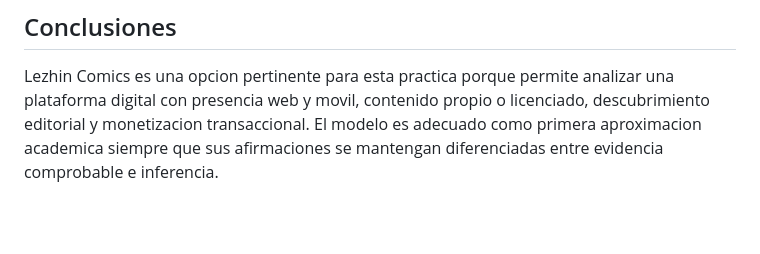
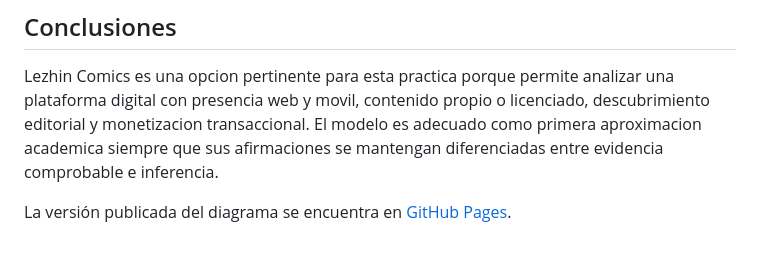
Before and after one commit to KouDionicio/Practicas_INTEGRADORA_230237, a Markdown page: Practica03/README.md, the part around the change. GitHub-like rendering; blank space fills up the shorter version.

Commit message:
update: publicar diagrama de Lezhin en GitHub Pages
Actualizar la página principal para mostrar el diagrama interactivo de la práctica 03. Agregar el JSON de arquitectura y los archivos de evidencia visual, retirar la página de evidencia obsoleta de Flutter y corregir la descripción de docs en el README.

```diff
--- a/Practica03/README.md
+++ b/Practica03/README.md
@@ -134,3 +134,6 @@ canvas completo.
 ## Conclusiones
 
 Lezhin Comics es una opcion pertinente para esta practica porque permite analizar una plataforma digital con presencia web y movil, contenido propio o licenciado, descubrimiento editorial y monetizacion transaccional. El modelo es adecuado como primera aproximacion academica siempre que sus afirmaciones se mantengan diferenciadas entre evidencia comprobable e inferencia.
+
+
+La versión publicada del diagrama se encuentra en [GitHub Pages](https://koudionicio.github.io/Practicas_INTEGRADORA_230237/).
```
